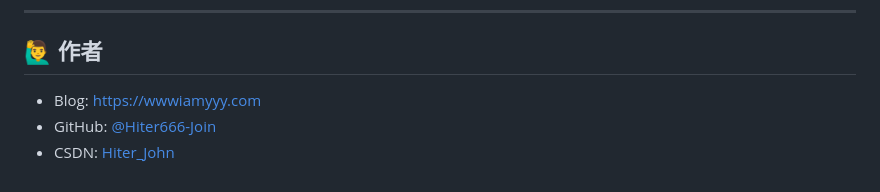
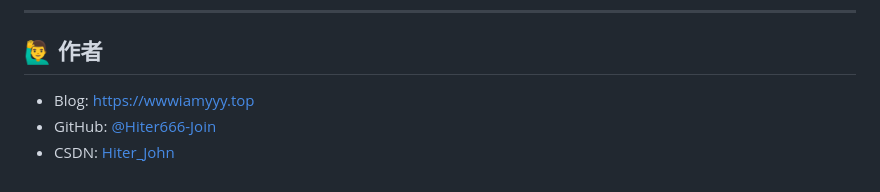
Before and after one commit to Hiter666-Join/python_boke, a Markdown page: README.md, the part around the change. Drawn GitHub-style.

```diff
--- a/README.md
+++ b/README.md
@@ -136,6 +136,6 @@ Feel free to fork & remix！
 ---
 
 ## 🙋‍♂️ 作者
-- Blog: [https://wwwiamyyy.com](https://www.iamyyy.com)
+- Blog: [https://wwwiamyyy.top](https://www.iamyyy.top)
 - GitHub: [@Hiter666-Join](https://github.com/Hiter666-Join)
 - CSDN: [Hiter_John](https://blog.csdn.net/Hiter_John)
```
